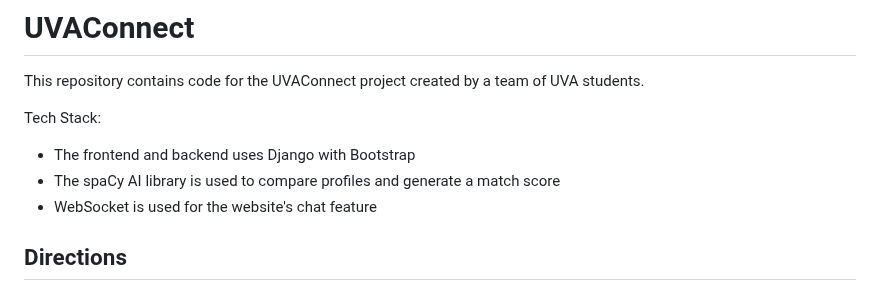
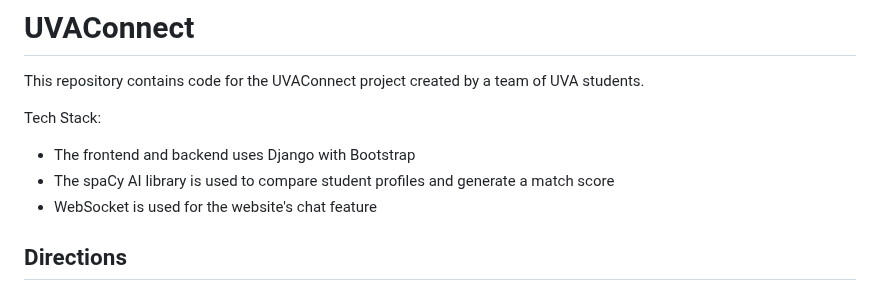
Before and after one commit to alter5/UVAConnect, a Markdown page: README.md, the part around the change. Rendered like a GitHub page.

```diff
--- a/README.md
+++ b/README.md
@@ -4,7 +4,7 @@ This repository contains code for the UVAConnect project created by a team of UV
 
 Tech Stack:
 - The frontend and backend uses Django with Bootstrap
-- The spaCy AI library is used to compare profiles and generate a match score
+- The spaCy AI library is used to compare student profiles and generate a match score
 - WebSocket is used for the website's chat feature
 
 ## Directions
```
